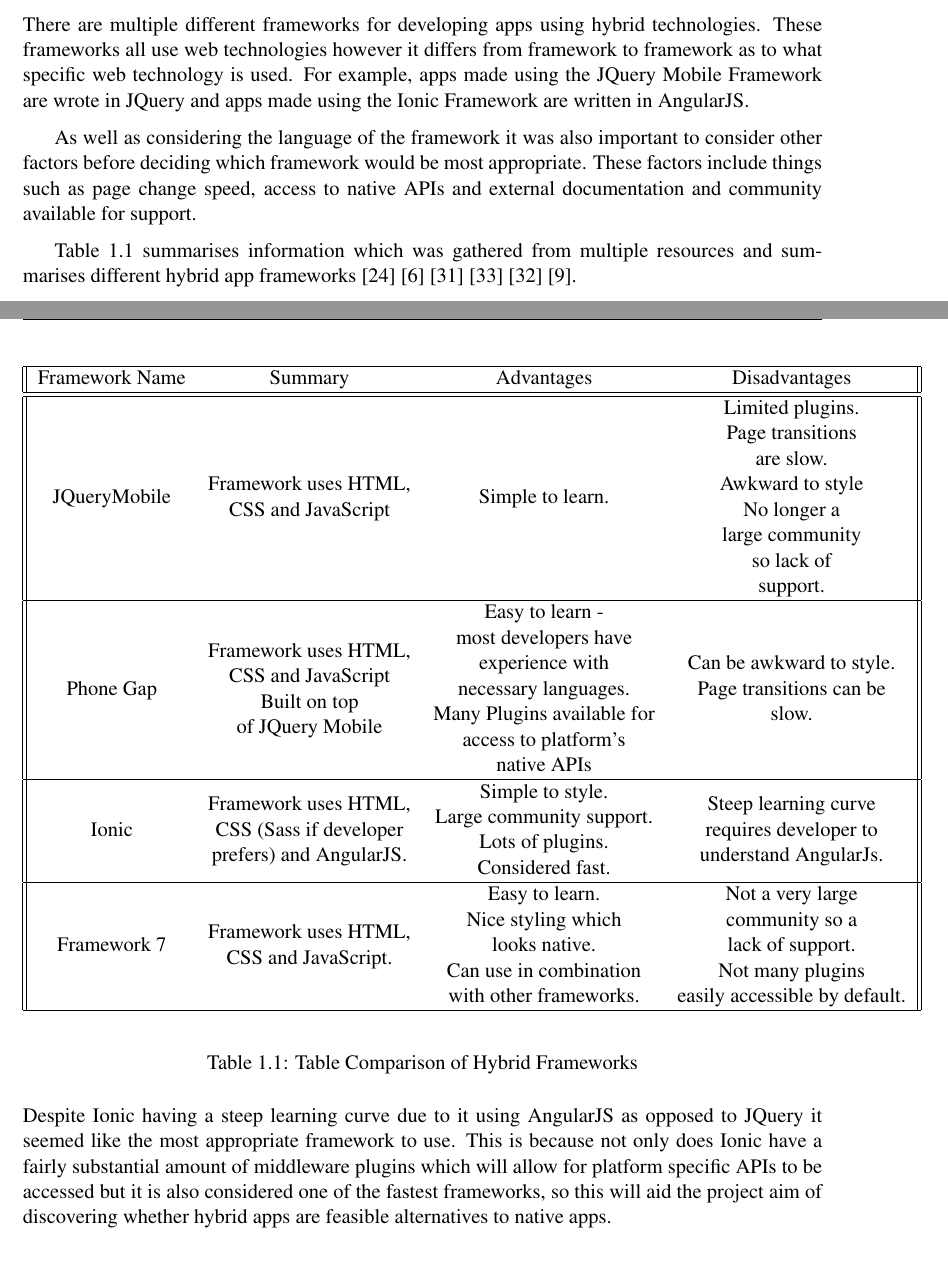
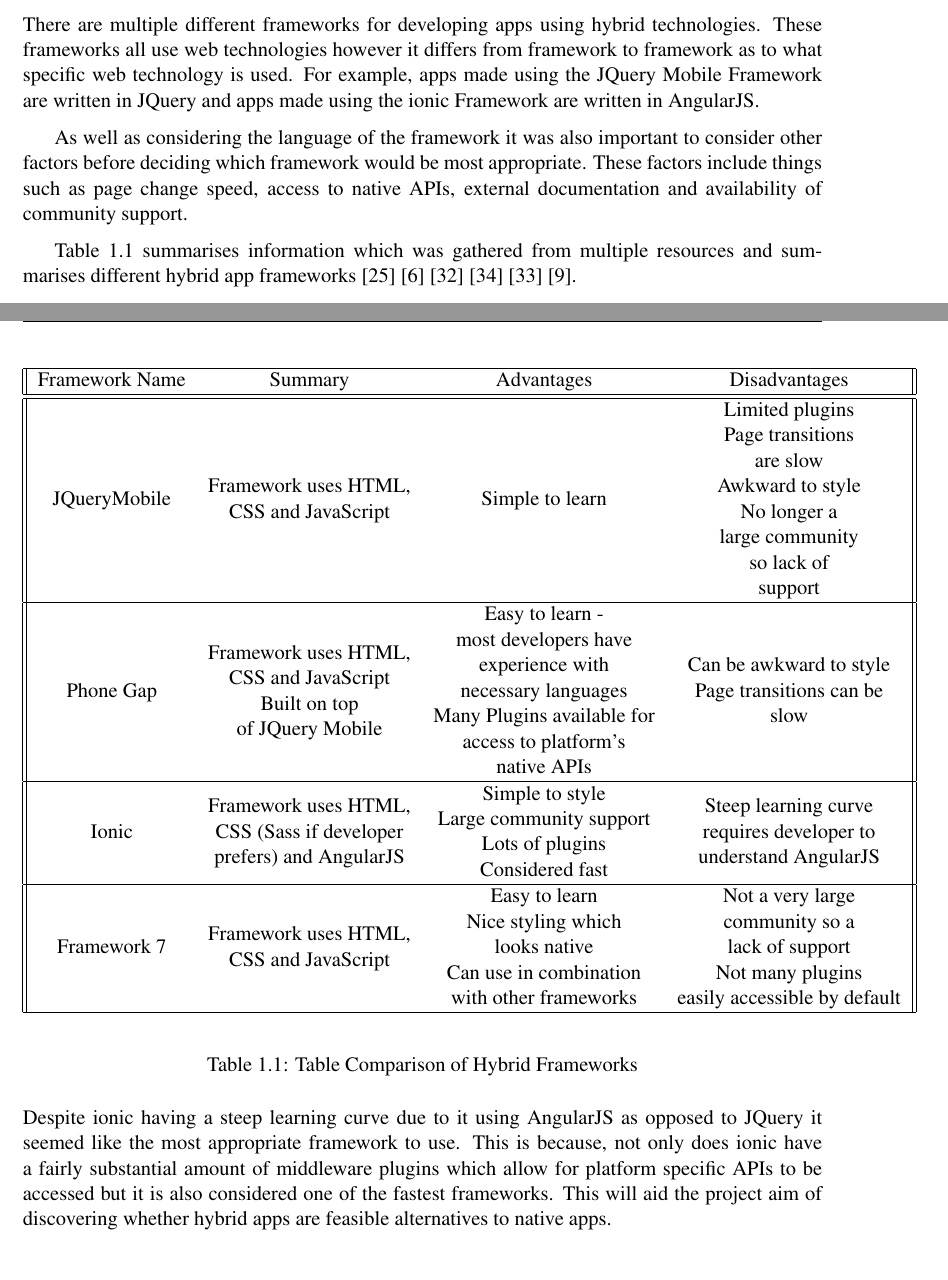
Before and after one commit to seana39223/Dynamic, a LaTeX thesis (Report/dissertation.tex, which reads Report/Chapter1/chapter1.tex): two parts of pages 13 and 14 of 66, joined at a grey line, cut so that both start at the same text. Compiled offline with pdfLaTeX.

Commit message:
Report updated

```diff
--- a/Report/Chapter1/chapter1.tex
+++ b/Report/Chapter1/chapter1.tex
@@ -57,9 +57,9 @@
 \end{itemize}
 
 \subsection{Framework}
-There are multiple different frameworks for developing apps using hybrid technologies. These frameworks all use web technologies however it differs from framework to framework as to what specific web technology is used. For example, apps made using the JQuery Mobile Framework are wrote in JQuery and apps made using the Ionic Framework are written in AngularJS.
+There are multiple different frameworks for developing apps using hybrid technologies. These frameworks all use web technologies however it differs from framework to framework as to what specific web technology is used. For example, apps made using the JQuery Mobile Framework are written in JQuery and apps made using the ionic Framework are written in AngularJS.
 
-As well as considering the language of the framework it was also important to consider other factors before deciding which framework would be most appropriate. These factors include things such as page change speed, access to native APIs and external documentation and community available for support.
+As well as considering the language of the framework it was also important to consider other factors before deciding which framework would be most appropriate. These factors include things such as page change speed, access to native APIs, external documentation and availability of community support.
 
 Table 1.1 summarises information which was gathered from multiple resources and summarises  different hybrid app frameworks \cite{cord} \cite{cordova}  \cite{jquerymob} \cite{ionic} \cite{f7} \cite{hab}.
 
@@ -67,16 +67,16 @@
  \begin{tabular}{||c c c c||}
  \hline
  Framework Name & Summary & Advantages & Disadvantages \\ \hline\hline
- JQueryMobile & \begin{tabular}{@{}c@{}}Framework uses HTML, \\ CSS and JavaScript \\ \end{tabular}  & Simple to learn. & \begin{tabular}{@{}c@{}} Limited plugins. \\Page transitions \\ are slow. \\Awkward to style \\ No longer a \\ large community \\ so lack of \\ support. \end{tabular} \\
+ JQueryMobile & \begin{tabular}{@{}c@{}}Framework uses HTML, \\ CSS and JavaScript \\ \end{tabular}  & Simple to learn & \begin{tabular}{@{}c@{}} Limited plugins \\Page transitions \\ are slow \\Awkward to style \\ No longer a \\ large community \\ so lack of \\ support \end{tabular} \\
  \hline
- Phone Gap & \begin{tabular}{@{}c@{}}Framework uses HTML, \\ CSS and JavaScript \\ Built on top \\ of JQuery Mobile \end{tabular} & \begin{tabular}{@{}c@{}} Easy to learn -  \\ most developers  have \\ experience with \\ necessary languages. \\ Many Plugins available for \\ access to platform's \\  native  APIs \end{tabular} & \begin{tabular}{@{}c@{}}Can be awkward to style. \\ Page transitions can be \\ slow.\end{tabular} \\
+ Phone Gap & \begin{tabular}{@{}c@{}}Framework uses HTML, \\ CSS and JavaScript \\ Built on top \\ of JQuery Mobile \end{tabular} & \begin{tabular}{@{}c@{}} Easy to learn -  \\ most developers  have \\ experience with \\ necessary languages \\ Many Plugins available for \\ access to platform's \\  native  APIs \end{tabular} & \begin{tabular}{@{}c@{}}Can be awkward to style \\ Page transitions can be \\ slow\end{tabular} \\
  \hline
- Ionic & \begin{tabular}{@{}c@{}}Framework uses HTML, \\ CSS (Sass if developer \\ prefers) and AngularJS. \end{tabular} & \begin{tabular}{@{}c@{}} Simple to style. \\  Large community support.\\ Lots of plugins. \\ Considered fast. \end{tabular} & \begin{tabular}{@{}c@{}} Steep learning curve \\ requires developer to \\ understand AngularJs. \end{tabular} \\
+ Ionic & \begin{tabular}{@{}c@{}}Framework uses HTML, \\ CSS (Sass if developer \\ prefers) and AngularJS \end{tabular} & \begin{tabular}{@{}c@{}} Simple to style \\  Large community support\\ Lots of plugins \\ Considered fast \end{tabular} & \begin{tabular}{@{}c@{}} Steep learning curve \\ requires developer to \\ understand AngularJS \end{tabular} \\
  \hline
-Framework 7 & \begin{tabular}{@{}c@{}}Framework uses HTML, \\ CSS  and JavaScript. \end{tabular} & \begin{tabular}{@{}c@{}} Easy to learn. \\  Nice styling which\\ looks native. \\ Can use in combination \\ with other frameworks. \end{tabular} & \begin{tabular}{@{}c@{}} Not a very large \\ community so a \\ lack of support. \\ Not many plugins \\ easily accessible by default. \end{tabular} \\
+Framework 7 & \begin{tabular}{@{}c@{}}Framework uses HTML, \\ CSS  and JavaScript \end{tabular} & \begin{tabular}{@{}c@{}} Easy to learn \\  Nice styling which\\ looks native \\ Can use in combination \\ with other frameworks \end{tabular} & \begin{tabular}{@{}c@{}} Not a very large \\ community so a \\ lack of support \\ Not many plugins \\ easily accessible by default \end{tabular} \\
 \hline
 \end{tabular}
 \end{center}
  \captionof{table}{Table Comparison of Hybrid Frameworks}
 \vspace{5mm}
-Despite Ionic having a steep learning curve due to it using AngularJS as opposed to JQuery it seemed like the most appropriate framework to use. This is because not only does Ionic have a fairly substantial amount of middleware plugins which will allow for platform specific APIs to be accessed but it is also considered one of the fastest frameworks, so this will aid the project aim of discovering whether hybrid apps are feasible alternatives to native apps.
+Despite ionic having a steep learning curve due to it using AngularJS as opposed to JQuery it seemed like the most appropriate framework to use. This is because, not only does ionic have a fairly substantial amount of middleware plugins which allow for platform specific APIs to be accessed but it is also considered one of the fastest frameworks. This will aid the project aim of discovering whether hybrid apps are feasible alternatives to native apps.
```
Also changed, not shown: Report/Chapter2/chapter2.tex (+1 -1 lines), Report/References/references.bib (+7 -0 lines), Report/dissertation.pdf, 2 other files.
